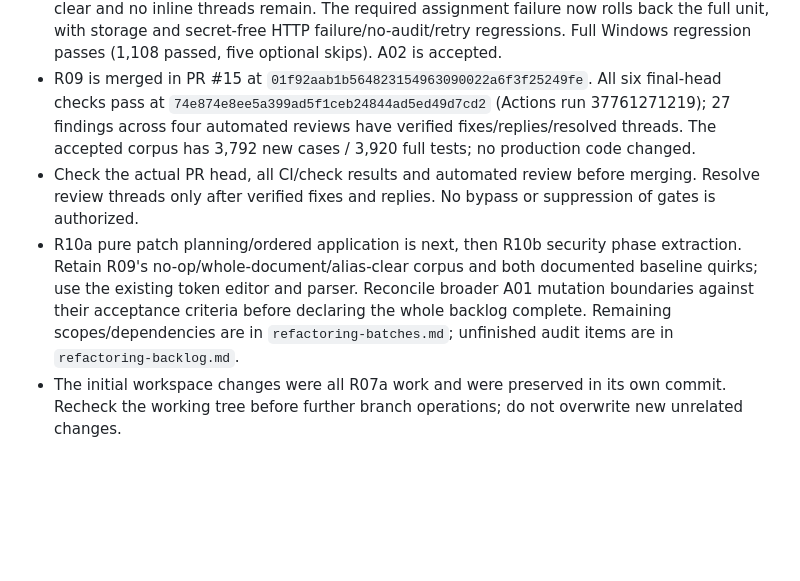
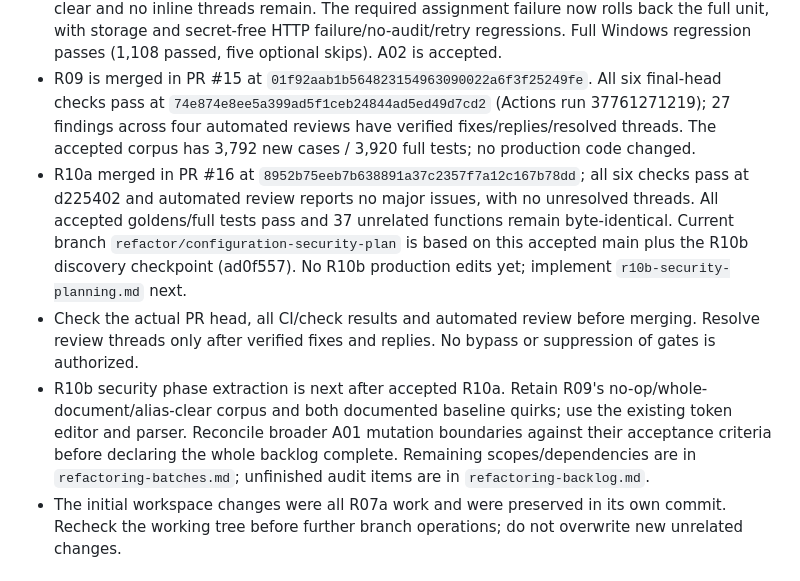
Before and after one commit to romanpodg/SubShare-Go, a Markdown page: docs/code-review/autonomous-continuation.md, the part around the change. GitHub-like rendering; blank space fills up the shorter version.

Commit message:
docs: persist accepted planner and current security branch handoff

```diff
--- a/docs/code-review/autonomous-continuation.md
+++ b/docs/code-review/autonomous-continuation.md
@@ -12,8 +12,9 @@ The persistent goal is attached to this chat. Active heartbeat `continue-subshar
 - R08 is merged in [PR #13](https://github.com/romanpodg/SubShare-Go/pull/13) at `3e4c333`; all six checks pass at `9c5fc34`, final Codex review is clear and no inline threads remain. Both source files score 10.00; full Windows regression passes (1,107 passed, five optional skips).
 - R08c is merged in [PR #14](https://github.com/romanpodg/SubShare-Go/pull/14) at `2d55c03`; all six checks pass at `e35e49e`, final Codex review is clear and no inline threads remain. The required assignment failure now rolls back the full unit, with storage and secret-free HTTP failure/no-audit/retry regressions. Full Windows regression passes (1,108 passed, five optional skips). A02 is accepted.
 - R09 is merged in PR #15 at `01f92aab1b564823154963090022a6f3f25249fe`. All six final-head checks pass at `74e874e8ee5a399ad5f1ceb24844ad5ed49d7cd2` (Actions run 37761271219); 27 findings across four automated reviews have verified fixes/replies/resolved threads. The accepted corpus has 3,792 new cases / 3,920 full tests; no production code changed.
+- R10a merged in PR #16 at `8952b75eeb7b638891a37c2357f7a12c167b78dd`; all six checks pass at d225402 and automated review reports no major issues, with no unresolved threads. All accepted goldens/full tests pass and 37 unrelated functions remain byte-identical. Current branch `refactor/configuration-security-plan` is based on this accepted main plus the R10b discovery checkpoint (ad0f557). No R10b production edits yet; implement `r10b-security-planning.md` next.
 - Check the actual PR head, all CI/check results and automated review before merging. Resolve review threads only after verified fixes and replies. No bypass or suppression of gates is authorized.
-- R10a pure patch planning/ordered application is next, then R10b security phase extraction. Retain R09's no-op/whole-document/alias-clear corpus and both documented baseline quirks; use the existing token editor and parser. Reconcile broader A01 mutation boundaries against their acceptance criteria before declaring the whole backlog complete. Remaining scopes/dependencies are in `refactoring-batches.md`; unfinished audit items are in `refactoring-backlog.md`.
+- R10b security phase extraction is next after accepted R10a. Retain R09's no-op/whole-document/alias-clear corpus and both documented baseline quirks; use the existing token editor and parser. Reconcile broader A01 mutation boundaries against their acceptance criteria before declaring the whole backlog complete. Remaining scopes/dependencies are in `refactoring-batches.md`; unfinished audit items are in `refactoring-backlog.md`.
 - The initial workspace changes were all R07a work and were preserved in its own commit. Recheck the working tree before further branch operations; do not overwrite new unrelated changes.
 
 ## Local validation constraints
```
